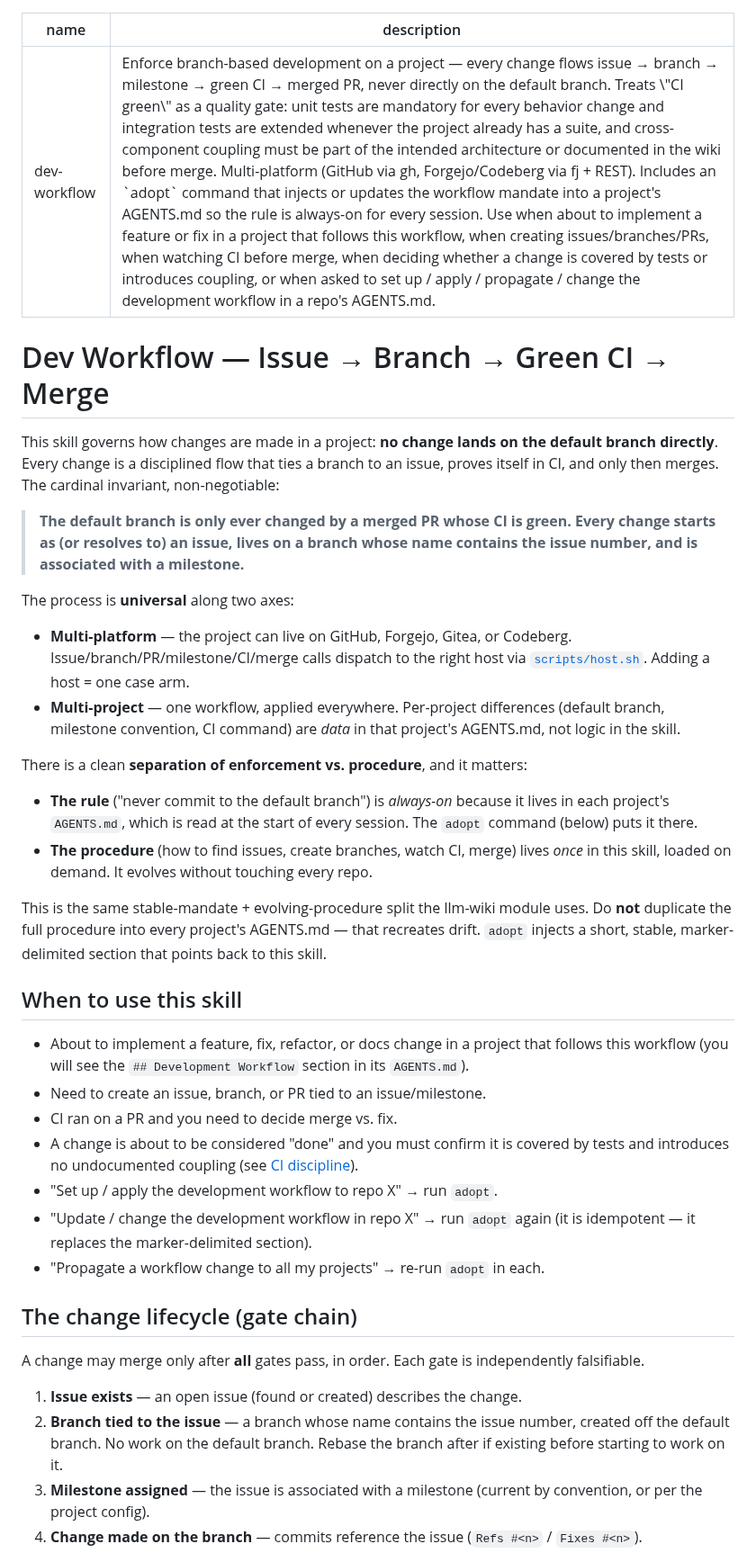
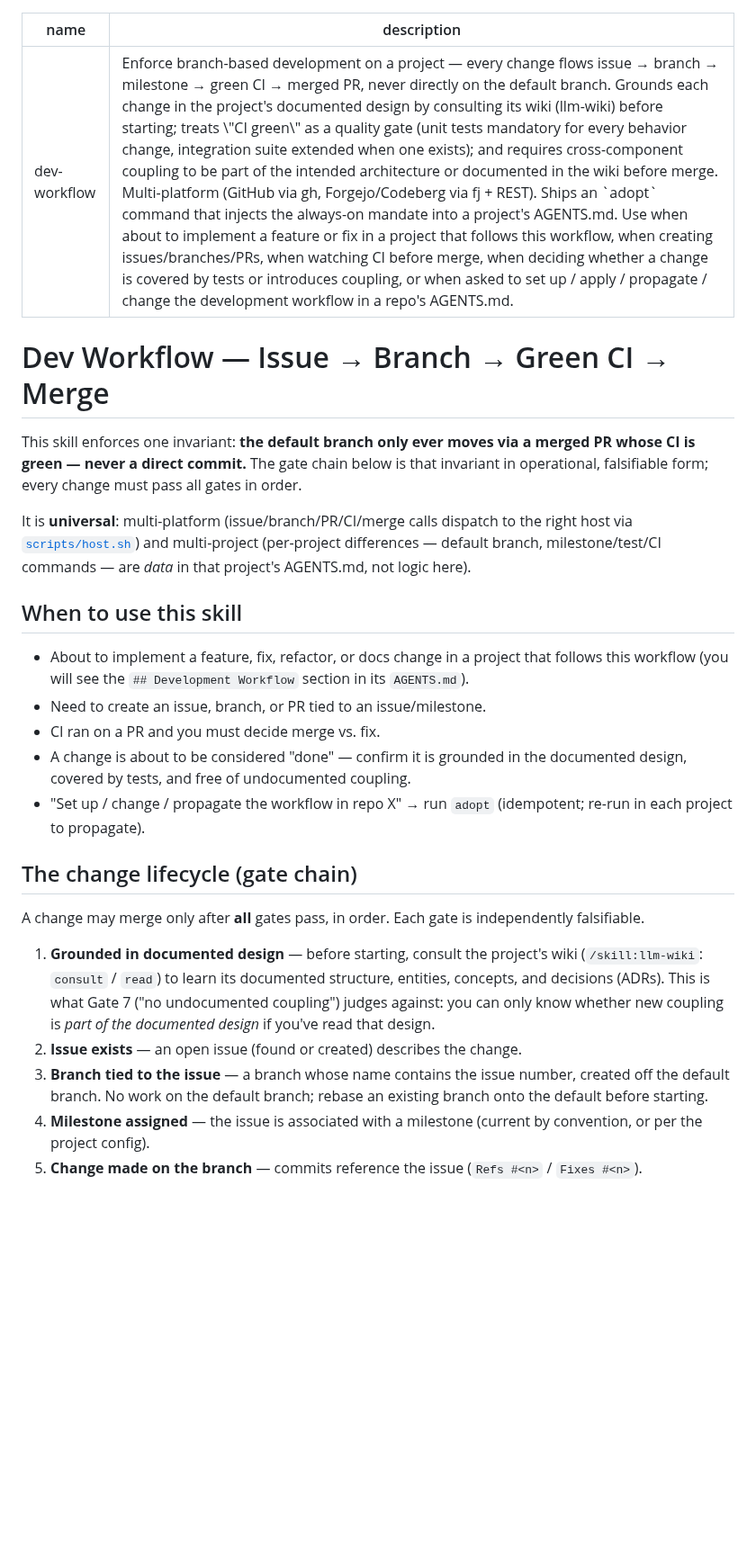
Before and after one commit to tibrezus/agents, a Markdown page: skills/dev-workflow/SKILL.md, the part around one of its changes. Shown at 90% size. Rendered like a GitHub page; blank space fills up the shorter version.

```diff
--- a/skills/dev-workflow/SKILL.md
+++ b/skills/dev-workflow/SKILL.md
@@ -1,41 +1,19 @@
 ---
 name: dev-workflow
-description: "Enforce branch-based development on a project — every change flows issue → branch → milestone → green CI → merged PR, never directly on the default branch. Treats \"CI green\" as a quality gate: unit tests are mandatory for every behavior change and integration tests are extended whenever the project already has a suite, and cross-component coupling must be part of the intended architecture or documented in the wiki before merge. Multi-platform (GitHub via gh, Forgejo/Codeberg via fj + REST). Includes an `adopt` command that injects or updates the workflow mandate into a project's AGENTS.md so the rule is always-on for every session. Use when about to implement a feature or fix in a project that follows this workflow, when creating issues/branches/PRs, when watching CI before merge, when deciding whether a change is covered by tests or introduces coupling, or when asked to set up / apply / propagate / change the development workflow in a repo's AGENTS.md."
+description: "Enforce branch-based development on a project — every change flows issue → branch → milestone → green CI → merged PR, never directly on the default branch. Grounds each change in the project's documented design by consulting its wiki (llm-wiki) before starting; treats \"CI green\" as a quality gate (unit tests mandatory for every behavior change, integration suite extended when one exists); and requires cross-component coupling to be part of the intended architecture or documented in the wiki before merge. Multi-platform (GitHub via gh, Forgejo/Codeberg via fj + REST). Ships an `adopt` command that injects the always-on mandate into a project's AGENTS.md. Use when about to implement a feature or fix in a project that follows this workflow, when creating issues/branches/PRs, when watching CI before merge, when deciding whether a change is covered by tests or introduces coupling, or when asked to set up / apply / propagate / change the development workflow in a repo's AGENTS.md."
 ---
 
 # Dev Workflow — Issue → Branch → Green CI → Merge
 
-This skill governs how changes are made in a project: **no change lands on the
-default branch directly**. Every change is a disciplined flow that ties a
-branch to an issue, proves itself in CI, and only then merges. The cardinal
-invariant, non-negotiable:
+This skill enforces one invariant: **the default branch only ever moves via a
+merged PR whose CI is green — never a direct commit.** The gate chain below is
+that invariant in operational, falsifiable form; every change must pass all
+gates in order.
 
-> **The default branch is only ever changed by a merged PR whose CI is green.
-> Every change starts as (or resolves to) an issue, lives on a branch whose
-> name contains the issue number, and is associated with a milestone.**
-
-The process is **universal** along two axes:
-
-- **Multi-platform** — the project can live on GitHub, Forgejo, Gitea, or
-  Codeberg. Issue/branch/PR/milestone/CI/merge calls dispatch to the right
-  host via [`scripts/host.sh`](scripts/host.sh). Adding a host = one case arm.
-- **Multi-project** — one workflow, applied everywhere. Per-project
-  differences (default branch, milestone convention, CI command) are *data*
-  in that project's AGENTS.md, not logic in the skill.
-
-There is a clean **separation of enforcement vs. procedure**, and it matters:
-
-- **The rule** ("never commit to the default branch") is *always-on* because it
-  lives in each project's `AGENTS.md`, which is read at the start of every
-  session. The `adopt` command (below) puts it there.
-- **The procedure** (how to find issues, create branches, watch CI, merge)
-  lives *once* in this skill, loaded on demand. It evolves without touching
-  every repo.
-
-This is the same stable-mandate + evolving-procedure split the llm-wiki module
-uses. Do **not** duplicate the full procedure into every project's AGENTS.md —
-that recreates drift. `adopt` injects a short, stable, marker-delimited section
-that points back to this skill.
+It is **universal**: multi-platform (issue/branch/PR/CI/merge calls dispatch to
+the right host via [`scripts/host.sh`](scripts/host.sh)) and multi-project
+(per-project differences — default branch, milestone/test/CI commands — are
+*data* in that project's AGENTS.md, not logic here).
 
 ## When to use this skill
 
@@ -43,24 +21,27 @@ that points back to this skill.
   that follows this workflow (you will see the `## Development Workflow`
   section in its `AGENTS.md`).
 - Need to create an issue, branch, or PR tied to an issue/milestone.
-- CI ran on a PR and you need to decide merge vs. fix.
-- A change is about to be considered "done" and you must confirm it is covered
-  by tests and introduces no undocumented coupling (see [CI discipline](#continuous-integration-discipline)).
-- "Set up / apply the development workflow to repo X" → run `adopt`.
-- "Update / change the development workflow in repo X" → run `adopt` again
-  (it is idempotent — it replaces the marker-delimited section).
-- "Propagate a workflow change to all my projects" → re-run `adopt` in each.
+- CI ran on a PR and you must decide merge vs. fix.
+- A change is about to be considered "done" — confirm it is grounded in the
+  documented design, covered by tests, and free of undocumented coupling.
+- "Set up / change / propagate the workflow in repo X" → run `adopt`
+  (idempotent; re-run in each project to propagate).
 
 ## The change lifecycle (gate chain)
 
 A change may merge only after **all** gates pass, in order. Each gate is
 independently falsifiable.
 
-1. **Issue exists** — an open issue (found or created) describes the change.
-2. **Branch tied to the issue** — a branch whose name contains the issue
-   number, created off the default branch. No work on the default branch.
-   Rebase the branch after if existing before starting to work on it.
-3. **Milestone assigned** — the issue is associated with a milestone (current
+1. **Grounded in documented design** — before starting, consult the project's
+   wiki (`/skill:llm-wiki`: `consult` / `read`) to learn its documented
+   structure, entities, concepts, and decisions (ADRs). This is what Gate 7
+   ("no undocumented coupling") judges against: you can only know whether new
+   coupling is *part of the documented design* if you've read that design.
+2. **Issue exists** — an open issue (found or created) describes the change.
+3. **Branch tied to the issue** — a branch whose name contains the issue
+   number, created off the default branch. No work on the default branch;
+   rebase an existing branch onto the default before starting.
+4. **Milestone assigned** — the issue is associated with a milestone (current
    by convention, or per the project config).
-4. **Change made on the branch** — commits reference the issue
+5. **Change made on the branch** — commits reference the issue
    (`Refs #<n>` / `Fixes #<n>`).
```
Also changed, not shown: other parts of skills/dev-workflow/SKILL.md (+77 -112 lines), 1 other file.
